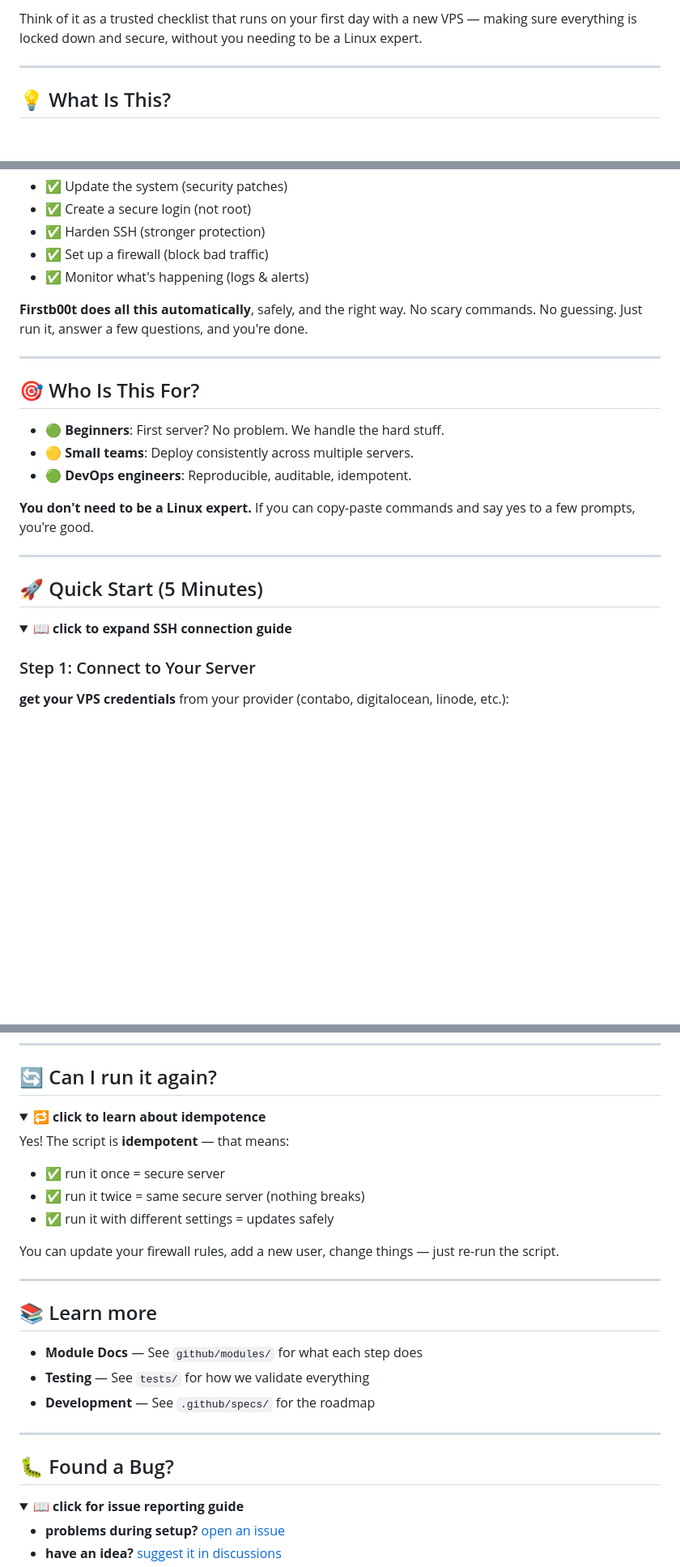
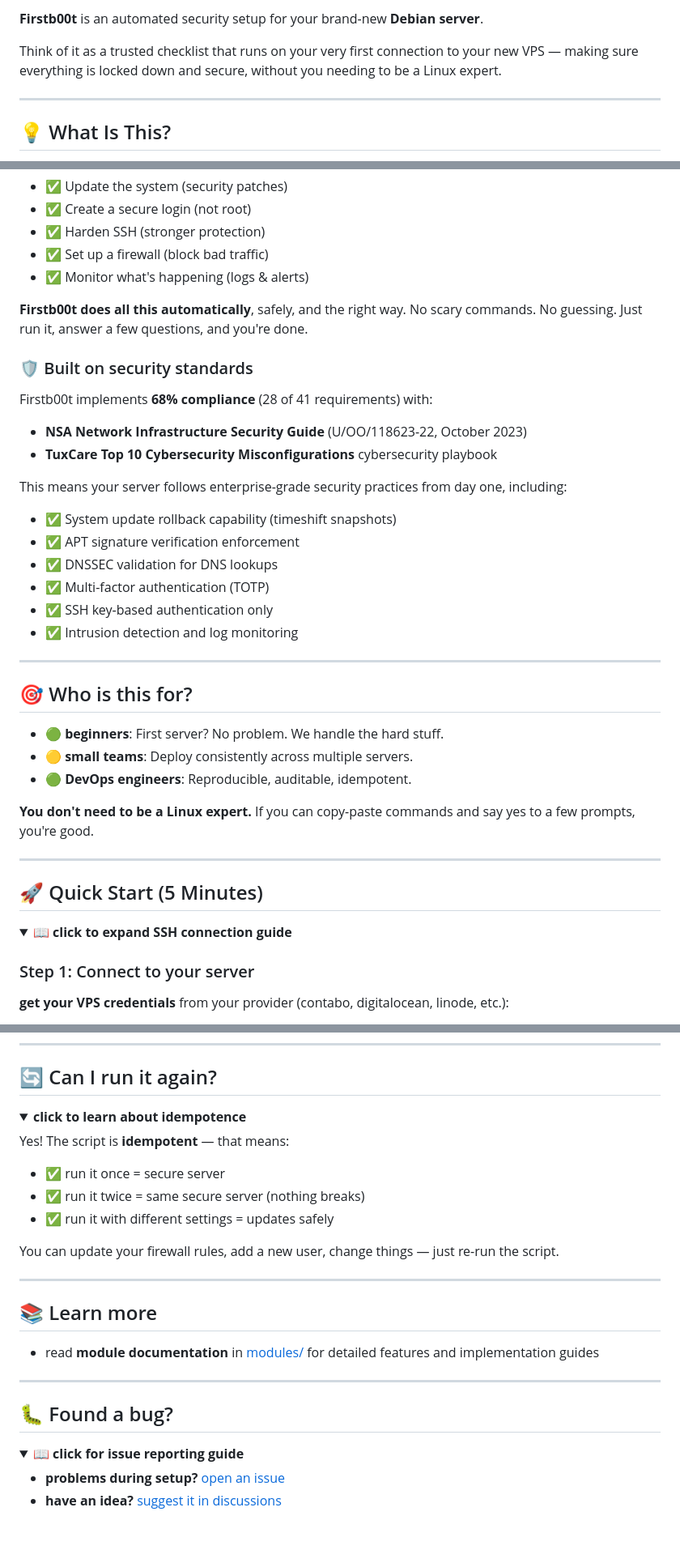
Before and after one commit to punkyard/firstb00t, a Markdown page: README.md, 3 parts joined by grey strips. Shown at 81% size. GitHub-like rendering; folded sections open; blank space fills up the shorter version.

```diff
--- a/README.md
+++ b/README.md
@@ -4,5 +6,7 @@ Welcome! **Firstb00t** is an automated security setup for your brand-new Debian
 
-Think of it as a trusted checklist that runs on your first day with a new VPS — making sure everything is locked down and secure, without you needing to be a Linux expert.
+**Firstb00t** is an automated security setup for your brand-new **Debian server**.
+
+Think of it as a trusted checklist that runs on your very first connection to your new VPS — making sure everything is locked down and secure, without you needing to be a Linux expert.
 
 ---
 
@@ -18,12 +22,26 @@ You just spun up a fresh Debian server (on Contabo, Linode, DigitalOcean, or any
 
 **Firstb00t does all this automatically**, safely, and the right way. No scary commands. No guessing. Just run it, answer a few questions, and you're done.
 
+### 🛡️ Built on security standards
+
+Firstb00t implements **68% compliance** (28 of 41 requirements) with:
+- **NSA Network Infrastructure Security Guide** (U/OO/118623-22, October 2023)
+- **TuxCare Top 10 Cybersecurity Misconfigurations** cybersecurity playbook
+
+This means your server follows enterprise-grade security practices from day one, including:
+- ✅ System update rollback capability (timeshift snapshots)
+- ✅ APT signature verification enforcement
+- ✅ DNSSEC validation for DNS lookups
+- ✅ Multi-factor authentication (TOTP)
+- ✅ SSH key-based authentication only
+- ✅ Intrusion detection and log monitoring
+
 ---
 
-## 🎯 Who Is This For?
+## 🎯 Who is this for?
 
-- 🟢 **Beginners**: First server? No problem. We handle the hard stuff.
-- 🟡 **Small teams**: Deploy consistently across multiple servers.
+- 🟢 **beginners**: First server? No problem. We handle the hard stuff.
+- 🟡 **small teams**: Deploy consistently across multiple servers.
 - 🟢 **DevOps engineers**: Reproducible, auditable, idempotent.
 
 **You don't need to be a Linux expert.** If you can copy-paste commands and say yes to a few prompts, you're good.
@@ -35,7 +53,7 @@ You just spun up a fresh Debian server (on Contabo, Linode, DigitalOcean, or any
 <details>
 <summary>📖 <strong>click to expand SSH connection guide</strong></summary>
 
-### Step 1: Connect to Your Server
+### Step 1: Connect to your server
 
 **get your VPS credentials** from your provider (contabo, digitalocean, linode, etc.):
 - 🔑 IP address (e.g., `203.0.113.42`)
@@ -198,7 +216,7 @@ sudo ufw disable
 ## 🔄 Can I run it again?
 
 <details>
-<summary>🔁 <strong>click to learn about idempotence</strong></summary>
+<summary><strong>click to learn about idempotence</strong></summary>
 
 Yes! The script is **idempotent** — that means:
 - ✅ run it once = secure server
@@ -213,13 +231,11 @@ You can update your firewall rules, add a new user, change things — just re-ru
 
 ## 📚 Learn more
 
-- **Module Docs** — See `github/modules/` for what each step does
-- **Testing** — See `tests/` for how we validate everything
-- **Development** — See `.github/specs/` for the roadmap
+- read **module documentation** in [modules/](modules/) for detailed features and implementation guides
 
 ---
 
-## 🐛 Found a Bug?
+## 🐛 Found a bug?
 
 <details>
 <summary>📖 <strong>click for issue reporting guide</strong></summary>
```
Also changed, not shown: other parts of README.md (+36 -34 lines).
